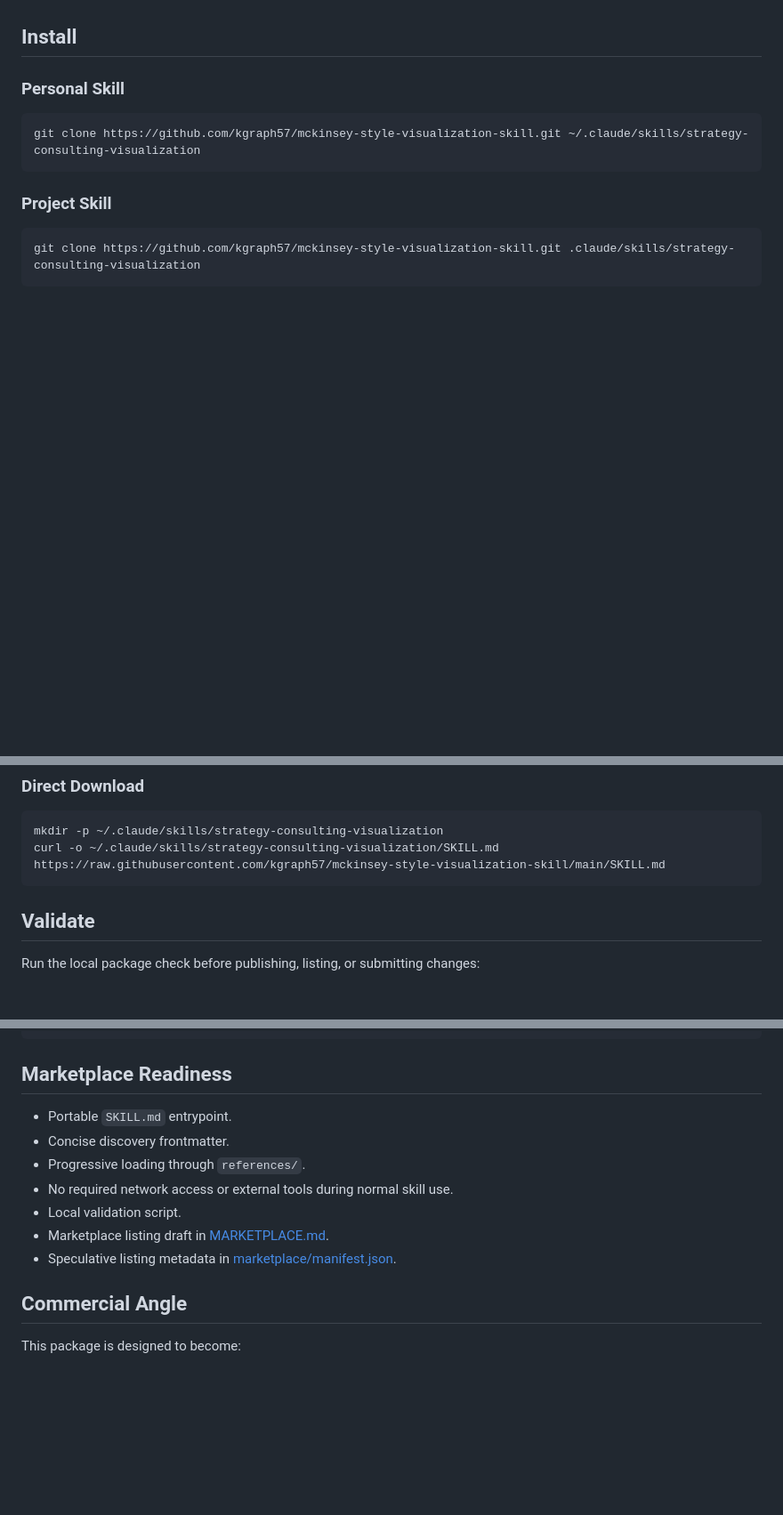
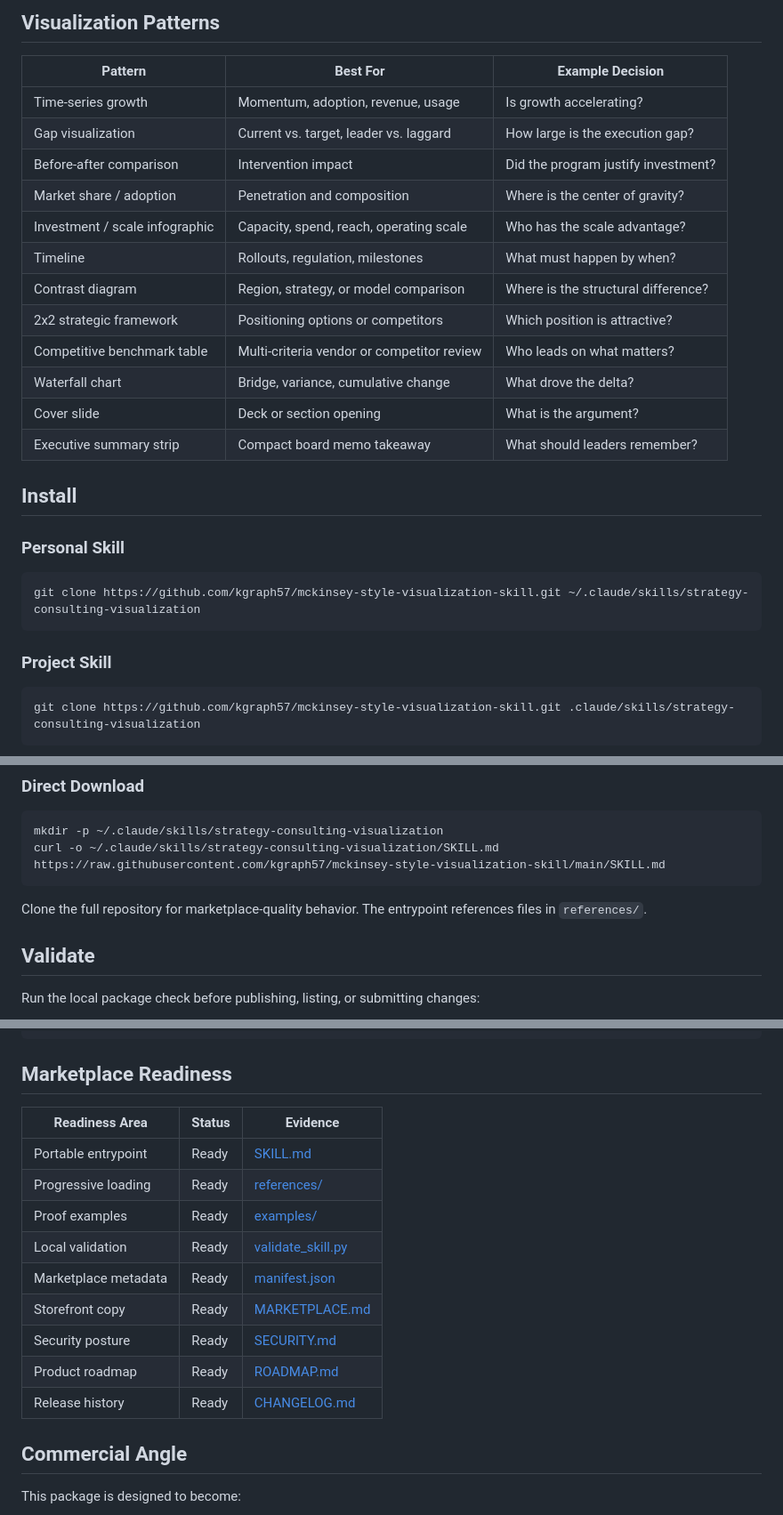
Before and after one commit to kgraph57/mckinsey-style-visualization-skill, a Markdown page: README.md, 3 parts joined by grey strips. Shown at 89% size. GitHub-like rendering; blank space fills up the shorter version.

Commit message:
Improve README visual overview

````diff
--- a/README.md
+++ b/README.md
@@ -48,3 +85,19 @@ It supports common executive visualization patterns:
+## Visualization Patterns
+
+| Pattern | Best For | Example Decision |
+| --- | --- | --- |
+| Time-series growth | Momentum, adoption, revenue, usage | Is growth accelerating? |
+| Gap visualization | Current vs. target, leader vs. laggard | How large is the execution gap? |
+| Before-after comparison | Intervention impact | Did the program justify investment? |
+| Market share / adoption | Penetration and composition | Where is the center of gravity? |
+| Investment / scale infographic | Capacity, spend, reach, operating scale | Who has the scale advantage? |
+| Timeline | Rollouts, regulation, milestones | What must happen by when? |
+| Contrast diagram | Region, strategy, or model comparison | Where is the structural difference? |
+| 2x2 strategic framework | Positioning options or competitors | Which position is attractive? |
+| Competitive benchmark table | Multi-criteria vendor or competitor review | Who leads on what matters? |
+| Waterfall chart | Bridge, variance, cumulative change | What drove the delta? |
+| Cover slide | Deck or section opening | What is the argument? |
+| Executive summary strip | Compact board memo takeaway | What should leaders remember? |
 
 ## Install
 
@@ -67,6 +120,8 @@ mkdir -p ~/.claude/skills/strategy-consulting-visualization
 curl -o ~/.claude/skills/strategy-consulting-visualization/SKILL.md https://raw.githubusercontent.com/kgraph57/mckinsey-style-visualization-skill/main/SKILL.md
 ```
 
+Clone the full repository for marketplace-quality behavior. The entrypoint references files in `references/`.
+
 ## Validate
 
 Run the local package check before publishing, listing, or submitting changes:
@@ -124,13 +209,17 @@ See the proof set:
 
 ## Marketplace Readiness
 
-- Portable `SKILL.md` entrypoint.
-- Concise discovery frontmatter.
-- Progressive loading through `references/`.
-- No required network access or external tools during normal skill use.
-- Local validation script.
-- Marketplace listing draft in [MARKETPLACE.md](MARKETPLACE.md).
-- Speculative listing metadata in [marketplace/manifest.json](marketplace/manifest.json).
+| Readiness Area | Status | Evidence |
+| --- | --- | --- |
+| Portable entrypoint | Ready | [SKILL.md](SKILL.md) |
+| Progressive loading | Ready | [references/](references) |
+| Proof examples | Ready | [examples/](examples) |
+| Local validation | Ready | [validate_skill.py](scripts/validate_skill.py) |
+| Marketplace metadata | Ready | [manifest.json](marketplace/manifest.json) |
+| Storefront copy | Ready | [MARKETPLACE.md](MARKETPLACE.md) |
+| Security posture | Ready | [SECURITY.md](SECURITY.md) |
+| Product roadmap | Ready | [ROADMAP.md](ROADMAP.md) |
+| Release history | Ready | [CHANGELOG.md](CHANGELOG.md) |
 
 ## Commercial Angle
 
````
Also changed, not shown: other parts of README.md (+93 -17 lines).
